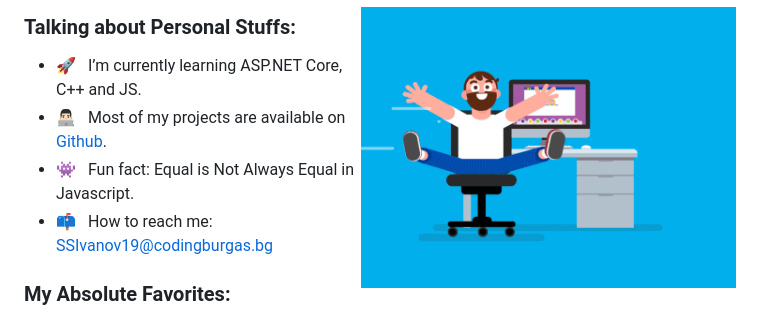
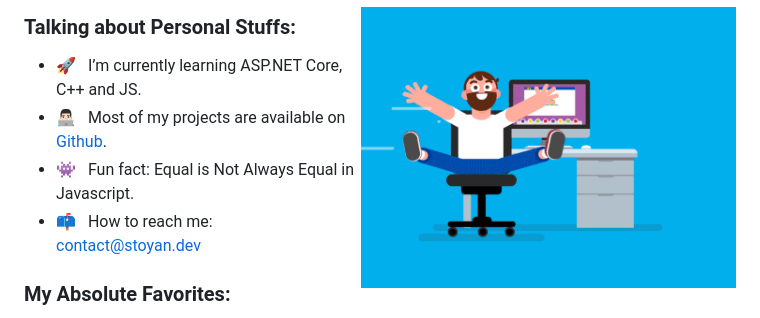
Before and after one commit to SSIvanov19/ssivanov19, a Markdown page: README.md, the part around the change. Rendered like a GitHub page.

Commit message:
Update README.md
Add new e-mail

```diff
--- a/README.md
+++ b/README.md
@@ -10,7 +10,7 @@ I am a student in [@codingburgas](https://github.com/codingburgas) 🎓, who is
 - 🚀 &nbsp; I’m currently learning ASP.NET Core, C++ and JS.
 - 👨🏻‍💻 &nbsp; Most of my projects are available on [Github](https://github.com/SSIvanov19?tab=repositories).
 - 👾 &nbsp; Fun fact: Equal is Not Always Equal in Javascript.
-- 📫 &nbsp; How to reach me: SSIvanov19@codingburgas.bg
+- 📫 &nbsp; How to reach me: contact@stoyan.dev
 
 ### My Absolute Favorites:
 
```
